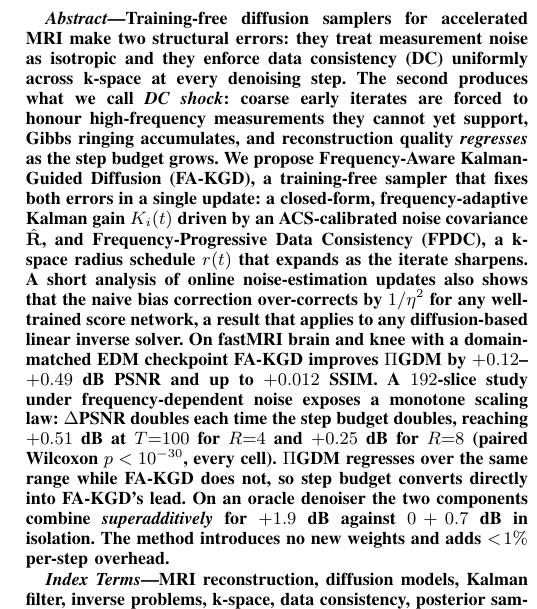
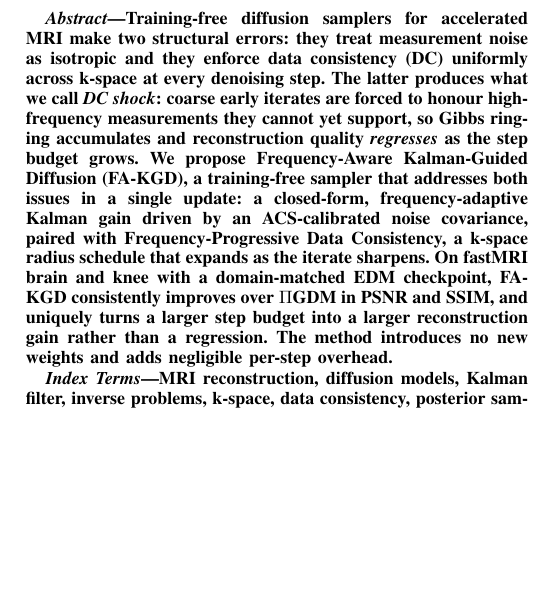
Before and after one commit to carlo-scr/fastmri, a LaTeX paper (paper/fa_kgd.tex): part of one column of page 1 of 7, cut so that both start at the same text, the shorter picture padded with empty space. Compiled offline with pdfLaTeX.

Commit message:
slight paper writing updates...
Co-authored-by: Copilot <copilot@github.com>

```diff
--- a/paper/fa_kgd.tex
+++ b/paper/fa_kgd.tex
@@ -57,28 +57,19 @@ for Accelerated MRI Reconstruction}
 Training-free diffusion samplers for accelerated MRI make two structural
 errors: they treat measurement noise as isotropic and they enforce data
 consistency (DC) uniformly across k-space at every denoising step. The
-second produces what we call \emph{DC shock}: coarse early iterates are
-forced to honour high-frequency measurements they cannot yet support,
-Gibbs ringing accumulates, and reconstruction quality \emph{regresses} as
+latter produces what we call \emph{DC shock}: coarse early iterates are
+forced to honour high-frequency measurements they cannot yet support, so
+Gibbs ringing accumulates and reconstruction quality \emph{regresses} as
 the step budget grows. We propose \textbf{Frequency-Aware Kalman-Guided
-Diffusion (FA-KGD)}, a training-free sampler that fixes both errors in a
-single update: a closed-form, frequency-adaptive Kalman gain $K_i(t)$
-driven by an ACS-calibrated noise covariance $\hatR$, and
-Frequency-Progressive Data Consistency (FPDC), a k-space radius schedule
-$r(t)$ that expands as the iterate sharpens. A short analysis of online
-noise-estimation updates also shows that the naive bias correction
-over-corrects by $1/\eta^2$ for any well-trained score network, a result
-that applies to any diffusion-based linear inverse solver.
-On fastMRI brain and knee with a domain-matched EDM checkpoint FA-KGD
-improves $\Pi$GDM by $+0.12$--$+0.49$~dB PSNR and up to $+0.012$ SSIM.
-A $192$-slice study under frequency-dependent noise exposes a monotone
-scaling law: $\Delta$PSNR doubles each time the step budget doubles,
-reaching $+0.51$~dB at $T{=}100$ for $R{=}4$ and $+0.25$~dB for $R{=}8$
-(paired Wilcoxon $p<10^{-30}$, every cell). $\Pi$GDM regresses over the
-same range while FA-KGD does not, so step budget converts directly into
-FA-KGD's lead. On an oracle denoiser the two components combine
-\emph{superadditively} for $+1.9$~dB against $0+0.7$~dB in isolation. The
-method introduces no new weights and adds $<\!1\%$ per-step overhead.
+Diffusion (FA-KGD)}, a training-free sampler that addresses both issues
+in a single update: a closed-form, frequency-adaptive Kalman gain driven
+by an ACS-calibrated noise covariance, paired with Frequency-Progressive
+Data Consistency, a k-space radius schedule that expands as the iterate
+sharpens. On fastMRI brain and knee with a domain-matched EDM
+checkpoint, FA-KGD consistently improves over $\Pi$GDM in PSNR and SSIM,
+and uniquely turns a larger step budget into a larger reconstruction
+gain rather than a regression. The method introduces no new weights and
+adds negligible per-step overhead.
 \end{abstract}
 
 \begin{IEEEkeywords}
```
